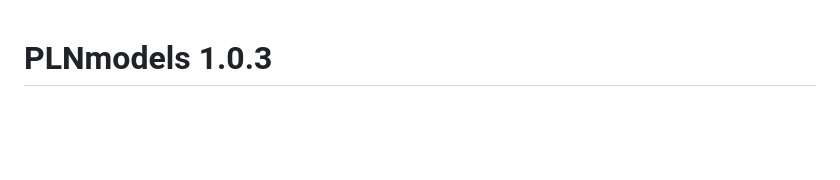
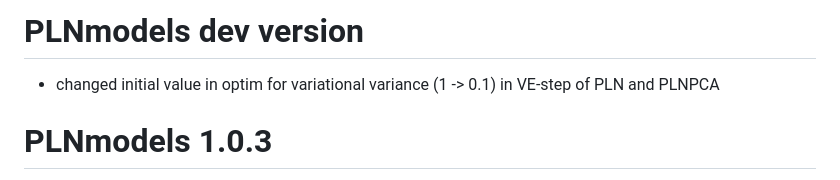
Before and after one commit to PLN-team/PLNmodels, a Markdown page: NEWS.md, the part around the change. Drawn GitHub-style; blank space fills up the shorter version.

Commit message:
NEWS update

```diff
--- a/NEWS.md
+++ b/NEWS.md
@@ -1,3 +1,6 @@
+# PLNmodels dev version
+
+* changed initial value in optim for variational variance (1 -> 0.1) in VE-step of PLN and PLNPCA
 
 # PLNmodels 1.0.3
 
```
